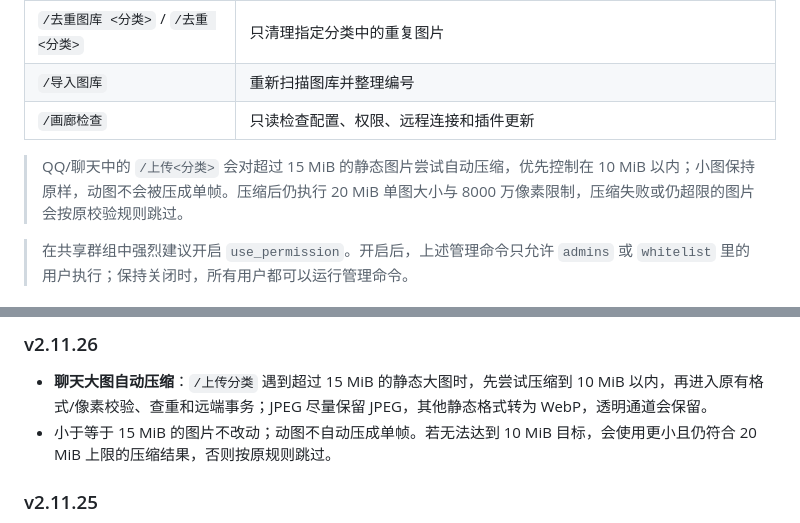
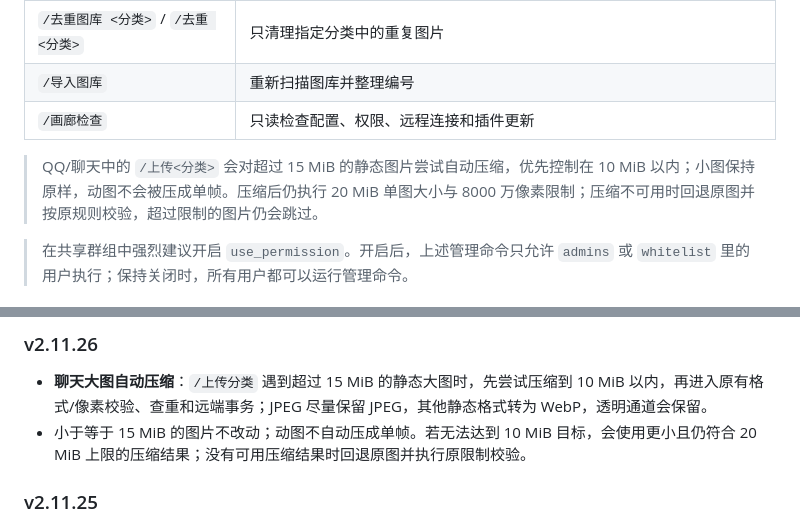
Before and after one commit to Lidure/astrbot_plugin_airi_gallery, a Markdown page: README.md, 2 parts joined by grey strips. Drawn GitHub-style.

Commit message:
docs: clarify compression fallback behavior

```diff
--- a/README.md
+++ b/README.md
@@ -162,7 +162,7 @@ LLM 会在合适的对话场景中自动判断是否需要发表情包，并调
 | `/导入图库` | 重新扫描图库并整理编号 |
 | `/画廊检查` | 只读检查配置、权限、远程连接和插件更新 |
 
-> QQ/聊天中的 `/上传<分类>` 会对超过 15 MiB 的静态图片尝试自动压缩，优先控制在 10 MiB 以内；小图保持原样，动图不会被压成单帧。压缩后仍执行 20 MiB 单图大小与 8000 万像素限制，压缩失败或仍超限的图片会按原校验规则跳过。
+> QQ/聊天中的 `/上传<分类>` 会对超过 15 MiB 的静态图片尝试自动压缩，优先控制在 10 MiB 以内；小图保持原样，动图不会被压成单帧。压缩后仍执行 20 MiB 单图大小与 8000 万像素限制；压缩不可用时回退原图并按原规则校验，超过限制的图片仍会跳过。
 
 > 在共享群组中强烈建议开启 `use_permission`。开启后，上述管理命令只允许 `admins` 或 `whitelist` 里的用户执行；保持关闭时，所有用户都可以运行管理命令。
 
@@ -352,7 +352,7 @@ LLM 会在合适的对话场景中自动判断是否需要发表情包，并调
 ## 🚀 更新日志
 ### v2.11.26
 - **聊天大图自动压缩**：`/上传分类` 遇到超过 15 MiB 的静态大图时，先尝试压缩到 10 MiB 以内，再进入原有格式/像素校验、查重和远端事务；JPEG 尽量保留 JPEG，其他静态格式转为 WebP，透明通道会保留。
-- 小于等于 15 MiB 的图片不改动；动图不自动压成单帧。若无法达到 10 MiB 目标，会使用更小且仍符合 20 MiB 上限的压缩结果，否则按原规则跳过。
+- 小于等于 15 MiB 的图片不改动；动图不自动压成单帧。若无法达到 10 MiB 目标，会使用更小且仍符合 20 MiB 上限的压缩结果；没有可用压缩结果时回退原图并执行原限制校验。
 
 ### v2.11.25
 - **上传命令兼容**：新增无空格写法 `/上传分类` 的明确匹配入口，同时保留 `/上传 分类`；两种写法共用原有上传流程与消息防重复保护。
```
